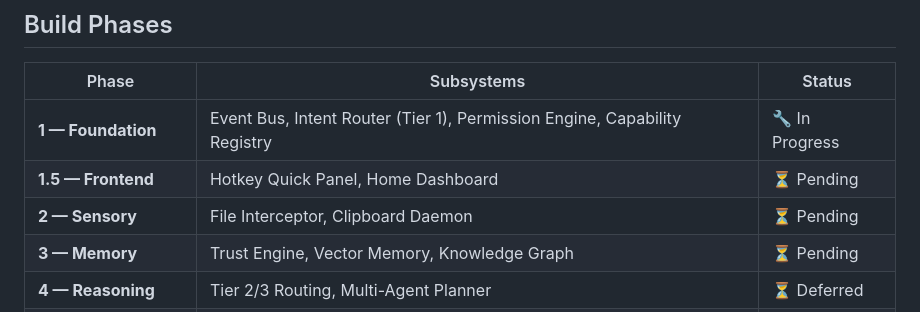
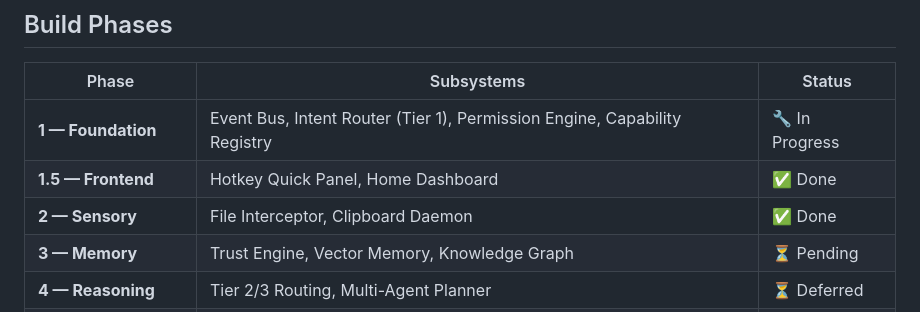
Before and after one commit to Aditya2514/Pikina, a Markdown page: README.md, the part around the change. Drawn GitHub-style.

Commit message:
docs: mark Phase 1.5 and Phase 2 as complete

```diff
--- a/README.md
+++ b/README.md
@@ -9,8 +9,8 @@ An offline-first, event-driven personal operating layer for Windows.
 | Phase | Subsystems | Status |
 |---|---|---|
 | **1 — Foundation** | Event Bus, Intent Router (Tier 1), Permission Engine, Capability Registry | 🔧 In Progress |
-| **1.5 — Frontend** | Hotkey Quick Panel, Home Dashboard | ⏳ Pending |
-| **2 — Sensory** | File Interceptor, Clipboard Daemon | ⏳ Pending |
+| **1.5 — Frontend** | Hotkey Quick Panel, Home Dashboard | ✅ Done |
+| **2 — Sensory** | File Interceptor, Clipboard Daemon | ✅ Done |
 | **3 — Memory** | Trust Engine, Vector Memory, Knowledge Graph | ⏳ Pending |
 | **4 — Reasoning** | Tier 2/3 Routing, Multi-Agent Planner | ⏳ Deferred |
 | **5 — Voice & Vision** | Whisper.cpp, Kokoro, Gemini Flash Vision | ⏳ Deferred |
```
